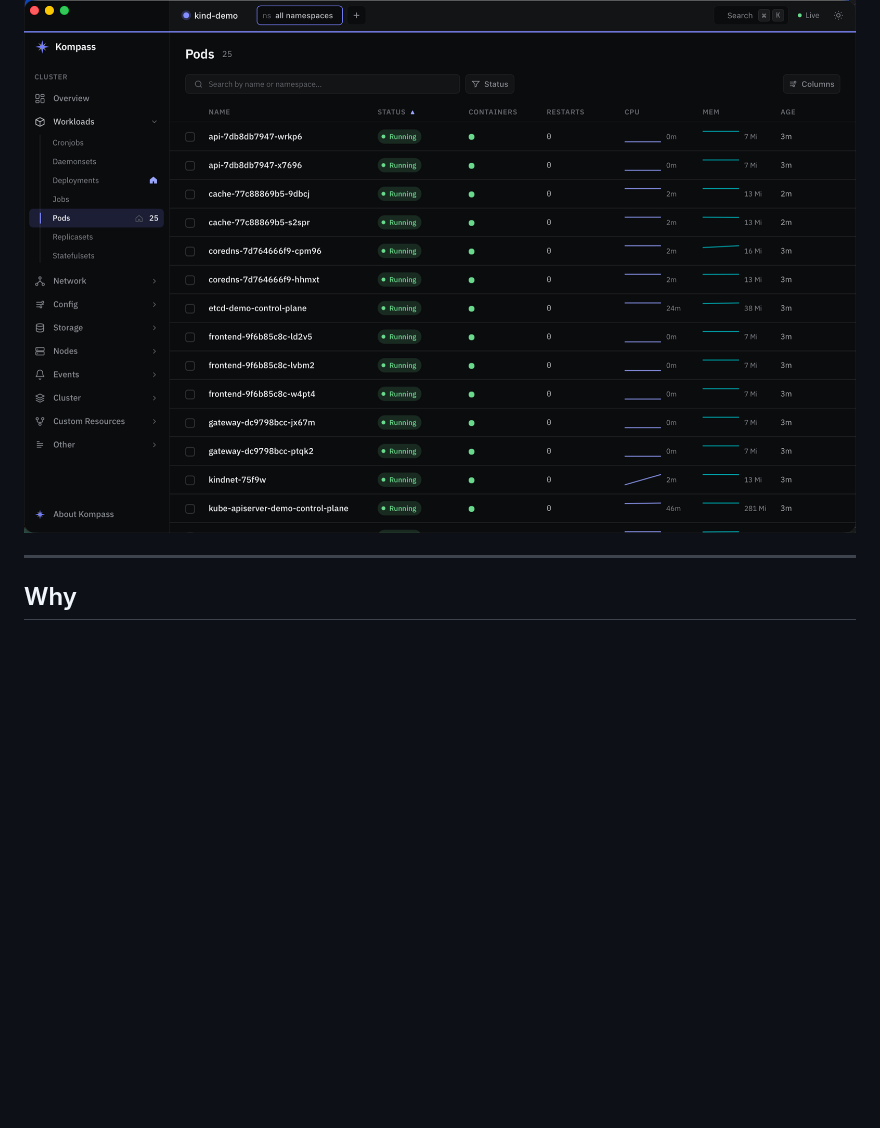
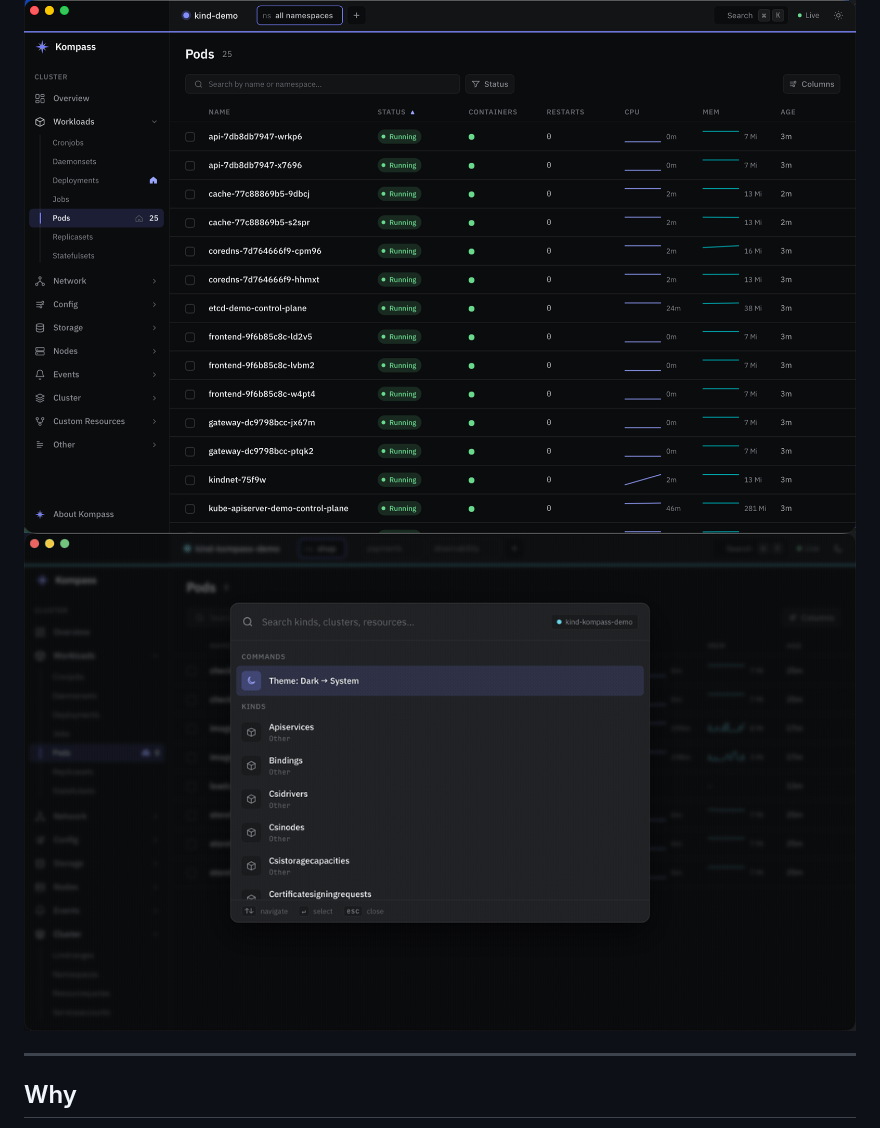
Before and after one commit to erango/kompass, a Markdown page: README.md, the part around the change. GitHub-like rendering; pictures changed too: docs/ph/kompass-demo.gif (added); blank space fills up the shorter version.

Commit message:
docs: add demo GIF to README
Co-Authored-By: Claude Opus 4.8 (1M context) <noreply@anthropic.com>

```diff
--- a/README.md
+++ b/README.md
@@ -12,6 +12,8 @@ stays responsive on clusters of any size.
 <a href="https://www.producthunt.com/products/kompass-2?embed=true&amp;utm_source=badge-featured&amp;utm_medium=badge&amp;utm_campaign=badge-kompass-2" target="_blank" rel="noopener noreferrer"><img alt="Kompass - A beautiful, fast Kubernetes desktop app — built in Rust | Product Hunt" width="250" height="54" src="https://api.producthunt.com/widgets/embed-image/v1/featured.svg?post_id=1164289&amp;theme=neutral&amp;t=1780669426370"></a>
 
 <img src="docs/screenshot.png" alt="Kompass — Pods view with live metrics" width="900">
+
+<img src="docs/ph/kompass-demo.gif" alt="Kompass — command palette, live metrics, logs and exec" width="900">
 
 </div>
 
```
